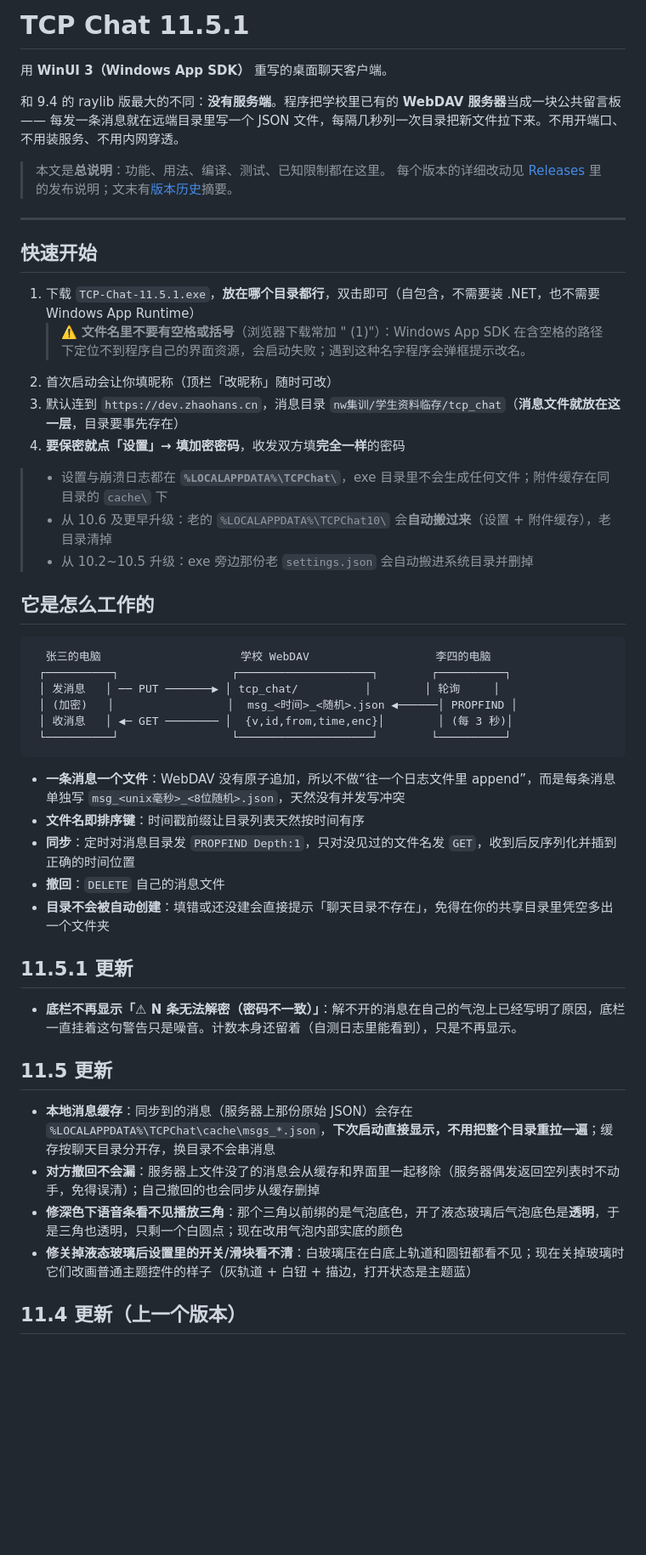
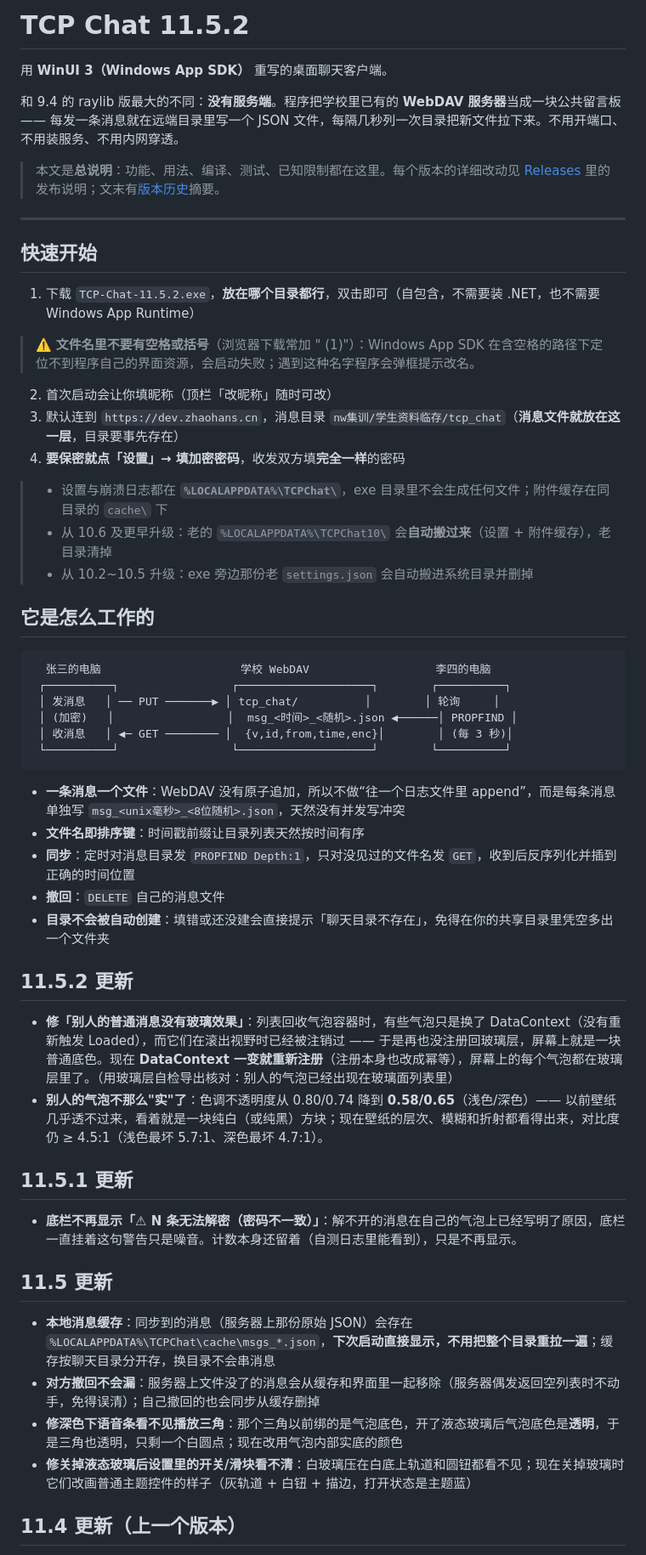
Before and after one commit to Cyan3175/TCP-Chat, a Markdown page: README.md, the part around one of its changes. Shown at 85% size. Rendered like a GitHub page; blank space fills up the shorter version.

````diff
--- a/README.md
+++ b/README.md
@@ -1,53 +1,57 @@
-# TCP Chat 11.5.1
+# TCP Chat 11.5.2
 
 用 **WinUI 3（Windows App SDK）** 重写的桌面聊天客户端。
 
 和 9.4 的 raylib 版最大的不同：**没有服务端**。程序把学校里已有的 **WebDAV 服务器**当成一块公共留言板 —— 每发一条消息就在远端目录里写一个 JSON 文件，每隔几秒列一次目录把新文件拉下来。不用开端口、不用装服务、不用内网穿透。
 
-> 本文是**总说明**：功能、用法、编译、测试、已知限制都在这里。
-> 每个版本的详细改动见 [Releases](https://github.com/Cyan3175/TCP-Chat/releases) 里的发布说明；文末有[版本历史](#版本历史)摘要。
+> 本文是**总说明**：功能、用法、编译、测试、已知限制都在这里。每个版本的详细改动见 [Releases](https://github.com/Cyan3175/TCP-Chat/releases) 里的发布说明；文末有[版本历史](#版本历史)摘要。
 
----
+* * *
 
 ## 快速开始
 
-1. 下载 `TCP-Chat-11.5.1.exe`，**放在哪个目录都行**，双击即可（自包含，不需要装 .NET，也不需要 Windows App Runtime）
-   > ⚠️ **文件名里不要有空格或括号**（浏览器下载常加 " (1)"）：Windows App SDK 在含空格的路径下定位不到程序自己的界面资源，会启动失败；遇到这种名字程序会弹框提示改名。
+1. 下载 `TCP-Chat-11.5.2.exe`，**放在哪个目录都行**，双击即可（自包含，不需要装 .NET，也不需要 Windows App Runtime）
+
+  > ⚠️ **文件名里不要有空格或括号**（浏览器下载常加 " (1)"）：Windows App SDK 在含空格的路径下定位不到程序自己的界面资源，会启动失败；遇到这种名字程序会弹框提示改名。
+
 2. 首次启动会让你填昵称（顶栏「改昵称」随时可改）
 3. 默认连到 `https://dev.zhaohans.cn`，消息目录 `nw集训/学生资料临存/tcp_chat`（**消息文件就放在这一层**，目录要事先存在）
 4. **要保密就点「设置」→ 填加密密码**，收发双方填**完全一样**的密码
 
-> - 设置与崩溃日志都在 **`%LOCALAPPDATA%\TCPChat\`**，exe 目录里不会生成任何文件；附件缓存在同目录的 `cache\` 下
-> - 从 10.6 及更早升级：老的 `%LOCALAPPDATA%\TCPChat10\` 会**自动搬过来**（设置 + 附件缓存），老目录清掉
-> - 从 10.2~10.5 升级：exe 旁边那份老 `settings.json` 会自动搬进系统目录并删掉
+> * 设置与崩溃日志都在 **`%LOCALAPPDATA%\TCPChat\`**，exe 目录里不会生成任何文件；附件缓存在同目录的 `cache\` 下
+> * 从 10.6 及更早升级：老的 `%LOCALAPPDATA%\TCPChat10\` 会**自动搬过来**（设置 + 附件缓存），老目录清掉
+> * 从 10.2~10.5 升级：exe 旁边那份老 `settings.json` 会自动搬进系统目录并删掉
 
 ## 它是怎么工作的
 
-```
-  张三的电脑                     学校 WebDAV                   李四的电脑
- ┌──────────┐                 ┌────────────────────┐        ┌──────────┐
- │ 发消息   │ ── PUT ───────▶ │ tcp_chat/          │        │ 轮询     │
- │ (加密)   │                 │  msg_<时间>_<随机>.json ◀──────│ PROPFIND │
- │ 收消息   │ ◀─ GET ──────── │  {v,id,from,time,enc}│        │ (每 3 秒)│
- └──────────┘                 └────────────────────┘        └──────────┘
-```
+      张三的电脑                     学校 WebDAV                   李四的电脑
+     ┌──────────┐                 ┌────────────────────┐        ┌──────────┐
+     │ 发消息   │ ── PUT ───────▶ │ tcp_chat/          │        │ 轮询     │
+     │ (加密)   │                 │  msg_<时间>_<随机>.json ◀──────│ PROPFIND │
+     │ 收消息   │ ◀─ GET ──────── │  {v,id,from,time,enc}│        │ (每 3 秒)│
+     └──────────┘                 └────────────────────┘        └──────────┘
 
-- **一条消息一个文件**：WebDAV 没有原子追加，所以不做“往一个日志文件里 append”，而是每条消息单独写 `msg_<unix毫秒>_<8位随机>.json`，天然没有并发写冲突
-- **文件名即排序键**：时间戳前缀让目录列表天然按时间有序
-- **同步**：定时对消息目录发 `PROPFIND Depth:1`，只对没见过的文件名发 `GET`，收到后反序列化并插到正确的时间位置
-- **撤回**：`DELETE` 自己的消息文件
-- **目录不会被自动创建**：填错或还没建会直接提示「聊天目录不存在」，免得在你的共享目录里凭空多出一个文件夹
+* **一条消息一个文件**：WebDAV 没有原子追加，所以不做“往一个日志文件里 append”，而是每条消息单独写 `msg_<unix毫秒>_<8位随机>.json`，天然没有并发写冲突
+* **文件名即排序键**：时间戳前缀让目录列表天然按时间有序
+* **同步**：定时对消息目录发 `PROPFIND Depth:1`，只对没见过的文件名发 `GET`，收到后反序列化并插到正确的时间位置
+* **撤回**：`DELETE` 自己的消息文件
+* **目录不会被自动创建**：填错或还没建会直接提示「聊天目录不存在」，免得在你的共享目录里凭空多出一个文件夹
+
+## 11.5.2 更新
+
+* **修「别人的普通消息没有玻璃效果」**：列表回收气泡容器时，有些气泡只是换了 DataContext（没有重新触发 Loaded），而它们在滚出视野时已经被注销过 —— 于是再也没注册回玻璃层，屏幕上就是一块普通底色。现在 **DataContext 一变就重新注册**（注册本身也改成幂等），屏幕上的每个气泡都在玻璃层里了。（用玻璃层自检导出核对：别人的气泡已经出现在玻璃面列表里）
+* **别人的气泡不那么"实"了**：色调不透明度从 0.80/0.74 降到 **0.58/0.65**（浅色/深色）—— 以前壁纸几乎透不过来，看着就是一块纯白（或纯黑）方块；现在壁纸的层次、模糊和折射都看得出来，对比度仍 ≥ 4.5:1（浅色最坏 5.7:1、深色最坏 4.7:1）。
 
 ## 11.5.1 更新
 
-- **底栏不再显示「⚠ N 条无法解密（密码不一致）」**：解不开的消息在自己的气泡上已经写明了原因，底栏一直挂着这句警告只是噪音。计数本身还留着（自测日志里能看到），只是不再显示。
+* **底栏不再显示「⚠ N 条无法解密（密码不一致）」**：解不开的消息在自己的气泡上已经写明了原因，底栏一直挂着这句警告只是噪音。计数本身还留着（自测日志里能看到），只是不再显示。
 
 ## 11.5 更新
 
-- **本地消息缓存**：同步到的消息（服务器上那份原始 JSON）会存在 `%LOCALAPPDATA%\TCPChat\cache\msgs_*.json`，**下次启动直接显示，不用把整个目录重拉一遍**；缓存按聊天目录分开存，换目录不会串消息
-- **对方撤回不会漏**：服务器上文件没了的消息会从缓存和界面里一起移除（服务器偶发返回空列表时不动手，免得误清）；自己撤回的也会同步从缓存删掉
-- **修深色下语音条看不见播放三角**：那个三角以前绑的是气泡底色，开了液态玻璃后气泡底色是**透明**，于是三角也透明，只剩一个白圆点；现在改用气泡内部实底的颜色
-- **修关掉液态玻璃后设置里的开关/滑块看不清**：白玻璃压在白底上轨道和圆钮都看不见；现在关掉玻璃时它们改画普通主题控件的样子（灰轨道 + 白钮 + 描边，打开状态是主题蓝）
+* **本地消息缓存**：同步到的消息（服务器上那份原始 JSON）会存在 `%LOCALAPPDATA%\TCPChat\cache\msgs_*.json`，**下次启动直接显示，不用把整个目录重拉一遍**；缓存按聊天目录分开存，换目录不会串消息
+* **对方撤回不会漏**：服务器上文件没了的消息会从缓存和界面里一起移除（服务器偶发返回空列表时不动手，免得误清）；自己撤回的也会同步从缓存删掉
+* **修深色下语音条看不见播放三角**：那个三角以前绑的是气泡底色，开了液态玻璃后气泡底色是**透明**，于是三角也透明，只剩一个白圆点；现在改用气泡内部实底的颜色
+* **修关掉液态玻璃后设置里的开关/滑块看不清**：白玻璃压在白底上轨道和圆钮都看不见；现在关掉玻璃时它们改画普通主题控件的样子（灰轨道 + 白钮 + 描边，打开状态是主题蓝）
 
 ## 11.4 更新（上一个版本）
 
````
Also changed, not shown: other parts of README.md (+131 -151 lines).
